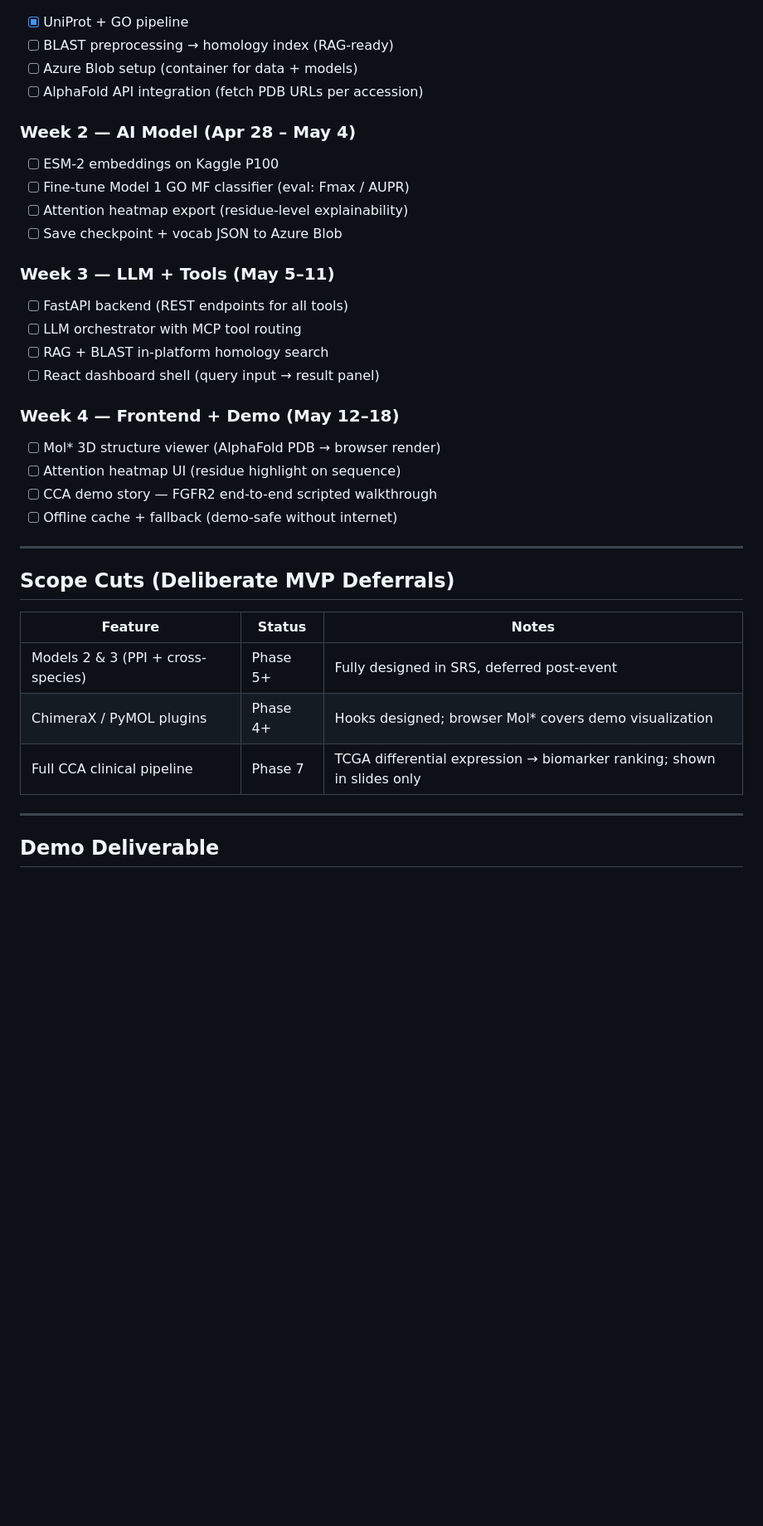
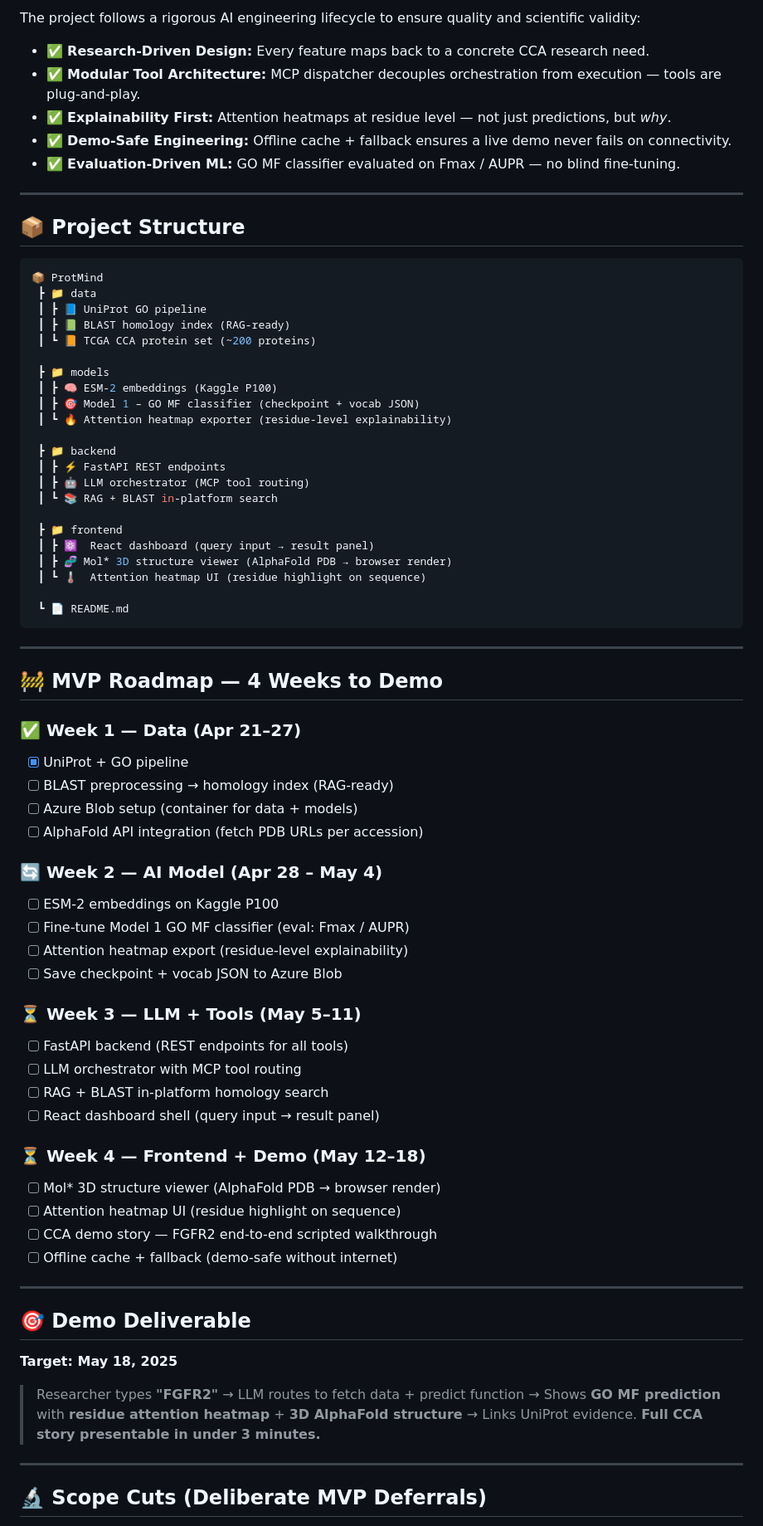
Before and after one commit to mariam-29/ProtMind, a Markdown page: README.md, the part around one of its changes. Shown at 83% size. GitHub-like rendering; blank space fills up the shorter version.

````diff
--- a/README.md
+++ b/README.md
@@ -55,21 +97,63 @@ ProtMind is an end-to-end protein analysis platform that combines large protein
+The project follows a rigorous AI engineering lifecycle to ensure quality and scientific validity:
+
+- ✅ **Research-Driven Design:** Every feature maps back to a concrete CCA research need.
+- ✅ **Modular Tool Architecture:** MCP dispatcher decouples orchestration from execution — tools are plug-and-play.
+- ✅ **Explainability First:** Attention heatmaps at residue level — not just predictions, but *why*.
+- ✅ **Demo-Safe Engineering:** Offline cache + fallback ensures a live demo never fails on connectivity.
+- ✅ **Evaluation-Driven ML:** GO MF classifier evaluated on Fmax / AUPR — no blind fine-tuning.
+
+---
+
+## 📦 Project Structure
+
+```bash
+📦 ProtMind
+ ┣ 📁 data
+ ┃ ┣ 📘 UniProt GO pipeline
+ ┃ ┣ 📗 BLAST homology index (RAG-ready)
+ ┃ ┗ 📙 TCGA CCA protein set (~200 proteins)
+
+ ┣ 📁 models
+ ┃ ┣ 🧠 ESM-2 embeddings (Kaggle P100)
+ ┃ ┣ 🎯 Model 1 – GO MF classifier (checkpoint + vocab JSON)
+ ┃ ┗ 🔥 Attention heatmap exporter (residue-level explainability)
+
+ ┣ 📁 backend
+ ┃ ┣ ⚡ FastAPI REST endpoints
+ ┃ ┣ 🤖 LLM orchestrator (MCP tool routing)
+ ┃ ┗ 📚 RAG + BLAST in-platform search
+
+ ┣ 📁 frontend
+ ┃ ┣ ⚛️  React dashboard (query input → result panel)
+ ┃ ┣ 🧬 Mol* 3D structure viewer (AlphaFold PDB → browser render)
+ ┃ ┗ 🌡️  Attention heatmap UI (residue highlight on sequence)
+
+ ┗ 📄 README.md
+```
+
+---
+
+## 🚧 MVP Roadmap — 4 Weeks to Demo
+
+### ✅ Week 1 — Data (Apr 21–27)
 - [x] UniProt + GO pipeline
 - [ ] BLAST preprocessing → homology index (RAG-ready)
 - [ ] Azure Blob setup (container for data + models)
 - [ ] AlphaFold API integration (fetch PDB URLs per accession)
 
-### Week 2 — AI Model (Apr 28 – May 4)
+### 🔄 Week 2 — AI Model (Apr 28 – May 4)
 - [ ] ESM-2 embeddings on Kaggle P100
 - [ ] Fine-tune Model 1 GO MF classifier (eval: Fmax / AUPR)
 - [ ] Attention heatmap export (residue-level explainability)
 - [ ] Save checkpoint + vocab JSON to Azure Blob
 
-### Week 3 — LLM + Tools (May 5–11)
+### ⏳ Week 3 — LLM + Tools (May 5–11)
 - [ ] FastAPI backend (REST endpoints for all tools)
 - [ ] LLM orchestrator with MCP tool routing
 - [ ] RAG + BLAST in-platform homology search
 - [ ] React dashboard shell (query input → result panel)
 
-### Week 4 — Frontend + Demo (May 12–18)
+### ⏳ Week 4 — Frontend + Demo (May 12–18)
 - [ ] Mol\* 3D structure viewer (AlphaFold PDB → browser render)
 - [ ] Attention heatmap UI (residue highlight on sequence)
 - [ ] CCA demo story — FGFR2 end-to-end scripted walkthrough
@@ -77,15 +161,17 @@ ProtMind is an end-to-end protein analysis platform that combines large protein
 
 ---
 
-## Scope Cuts (Deliberate MVP Deferrals)
+## 🎯 Demo Deliverable
 
-| Feature | Status | Notes |
-|---|---|---|
-| Models 2 & 3 (PPI + cross-species) | Phase 5+ | Fully designed in SRS, deferred post-event |
-| ChimeraX / PyMOL plugins | Phase 4+ | Hooks designed; browser Mol\* covers demo visualization |
-| Full CCA clinical pipeline | Phase 7 | TCGA differential expression → biomarker ranking; shown in slides only |
+**Target: May 18, 2025**
+
+> Researcher types **"FGFR2"** →
+> LLM routes to fetch data + predict function →
+> Shows **GO MF prediction** with **residue attention heatmap** + **3D AlphaFold structure** →
+> Links UniProt evidence.
+> **Full CCA story presentable in under 3 minutes.**
 
 ---
 
-## Demo Deliverable
+## 🔬 Scope Cuts (Deliberate MVP Deferrals)
 
````
Also changed, not shown: other parts of README.md (+134 -51 lines).
